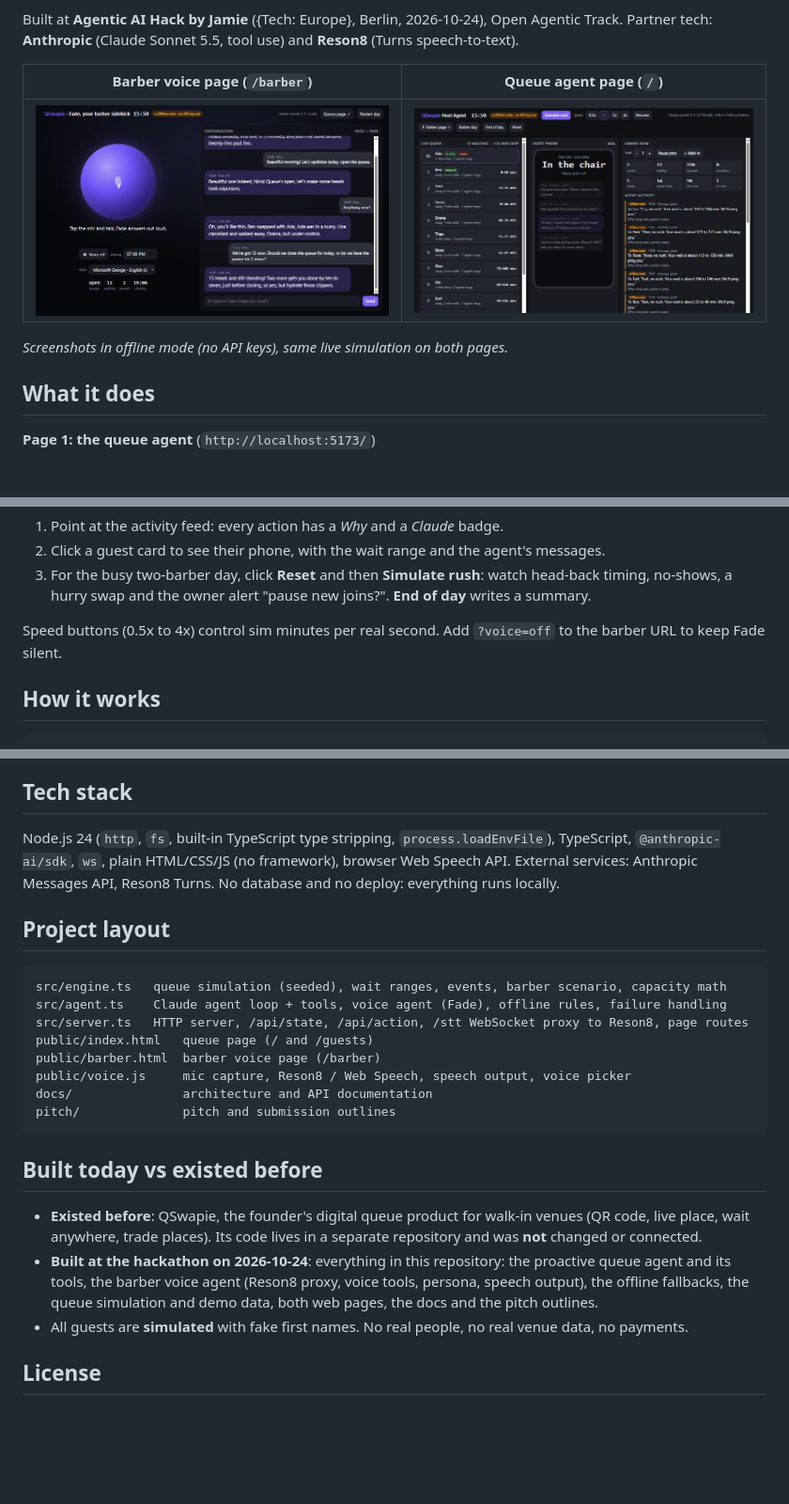
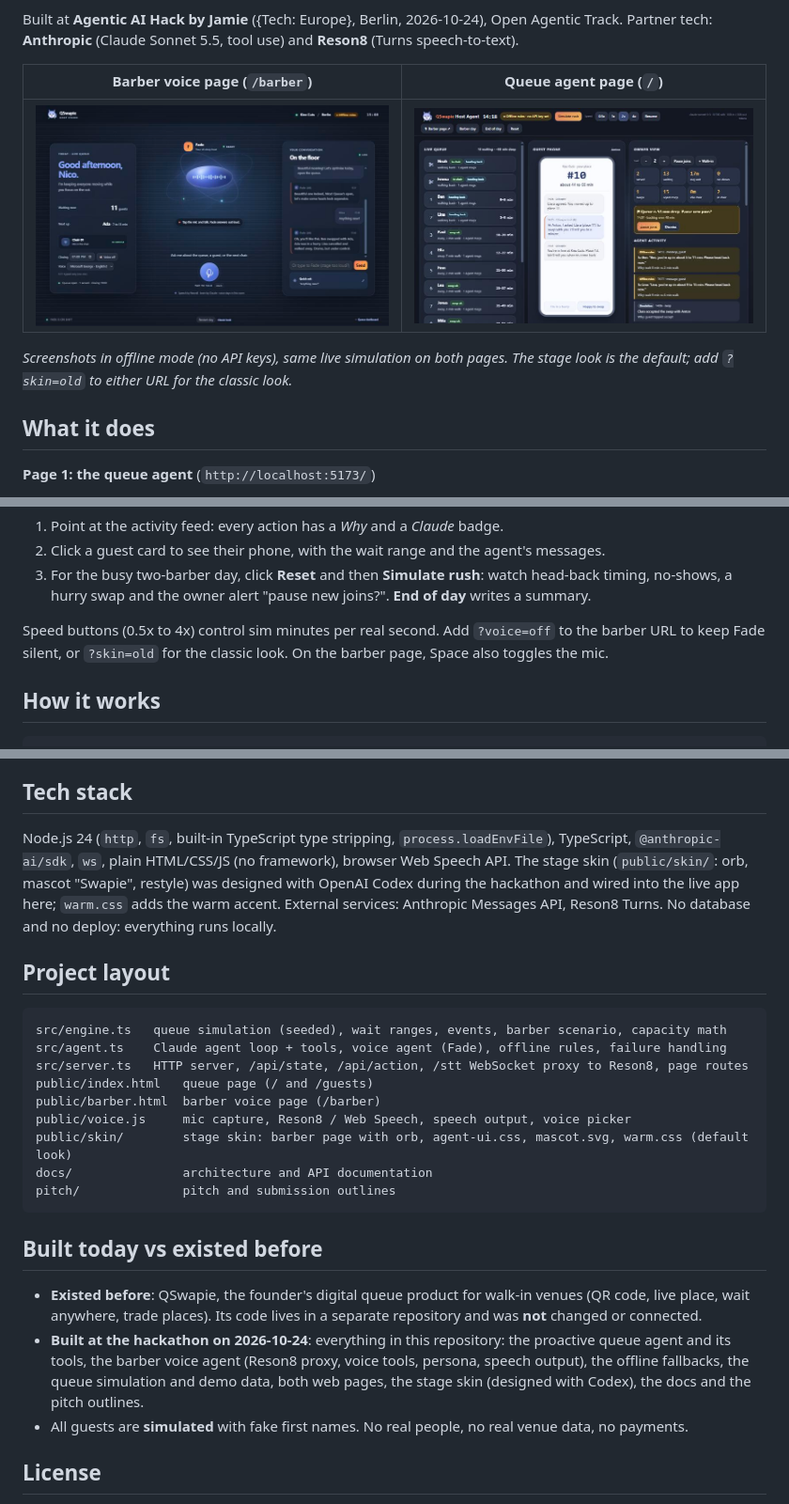
Before and after one commit to karmelyoei/qswapie-host-agent, a Markdown page: README.md, 3 parts joined by grey strips. Shown at 94% size. GitHub-like rendering; pictures changed too: docs/img/barber-page.jpg, docs/img/queue-page.jpg; blank space fills up the shorter version.

````diff
--- a/README.md
+++ b/README.md
@@ -10,7 +10,7 @@ Built at **Agentic AI Hack by Jamie** ({Tech: Europe}, Berlin, 2026-10-24), Open
 |---|---|
 | ![Fade, the barber voice sidekick, talking with Nico](docs/img/barber-page.jpg) | ![Live queue, guest phone and agent activity feed](docs/img/queue-page.jpg) |
 
-*Screenshots in offline mode (no API keys), same live simulation on both pages.*
+*Screenshots in offline mode (no API keys), same live simulation on both pages. The stage look is the default; add `?skin=old` to either URL for the classic look.*
 
 ## What it does
 
@@ -83,7 +83,7 @@ Keys are read only by the server and never sent to the browser or written to log
 2. Click a guest card to see their phone, with the wait range and the agent's messages.
 3. For the busy two-barber day, click **Reset** and then **Simulate rush**: watch head-back timing, no-shows, a hurry swap and the owner alert "pause new joins?". **End of day** writes a summary.
 
-Speed buttons (0.5x to 4x) control sim minutes per real second. Add `?voice=off` to the barber URL to keep Fade silent.
+Speed buttons (0.5x to 4x) control sim minutes per real second. Add `?voice=off` to the barber URL to keep Fade silent, or `?skin=old` for the classic look. On the barber page, Space also toggles the mic.
 
 ## How it works
 
@@ -115,7 +115,7 @@ The demo never dies on stage:
 
 ## Tech stack
 
-Node.js 24 (`http`, `fs`, built-in TypeScript type stripping, `process.loadEnvFile`), TypeScript, `@anthropic-ai/sdk`, `ws`, plain HTML/CSS/JS (no framework), browser Web Speech API. External services: Anthropic Messages API, Reson8 Turns. No database and no deploy: everything runs locally.
+Node.js 24 (`http`, `fs`, built-in TypeScript type stripping, `process.loadEnvFile`), TypeScript, `@anthropic-ai/sdk`, `ws`, plain HTML/CSS/JS (no framework), browser Web Speech API. The stage skin (`public/skin/`: orb, mascot "Swapie", restyle) was designed with OpenAI Codex during the hackathon and wired into the live app here; `warm.css` adds the warm accent. External services: Anthropic Messages API, Reson8 Turns. No database and no deploy: everything runs locally.
 
 ## Project layout
 
@@ -126,6 +126,7 @@ src/server.ts   HTTP server, /api/state, /api/action, /stt WebSocket proxy to Re
 public/index.html   queue page (/ and /guests)
 public/barber.html  barber voice page (/barber)
 public/voice.js     mic capture, Reson8 / Web Speech, speech output, voice picker
+public/skin/        stage skin: barber page with orb, agent-ui.css, mascot.svg, warm.css (default look)
 docs/               architecture and API documentation
 pitch/              pitch and submission outlines
 ```
@@ -133,7 +134,7 @@ pitch/              pitch and submission outlines
 ## Built today vs existed before
 
 - **Existed before**: QSwapie, the founder's digital queue product for walk-in venues (QR code, live place, wait anywhere, trade places). Its code lives in a separate repository and was **not** changed or connected.
-- **Built at the hackathon on 2026-10-24**: everything in this repository: the proactive queue agent and its tools, the barber voice agent (Reson8 proxy, voice tools, persona, speech output), the offline fallbacks, the queue simulation and demo data, both web pages, the docs and the pitch outlines.
+- **Built at the hackathon on 2026-10-24**: everything in this repository: the proactive queue agent and its tools, the barber voice agent (Reson8 proxy, voice tools, persona, speech output), the offline fallbacks, the queue simulation and demo data, both web pages, the stage skin (designed with Codex), the docs and the pitch outlines.
 - All guests are **simulated** with fake first names. No real people, no real venue data, no payments.
 
 ## License
````
Also changed, not shown: docs/APIS-AND-TOOLS.md (+1 -1 lines), 9 other files.
